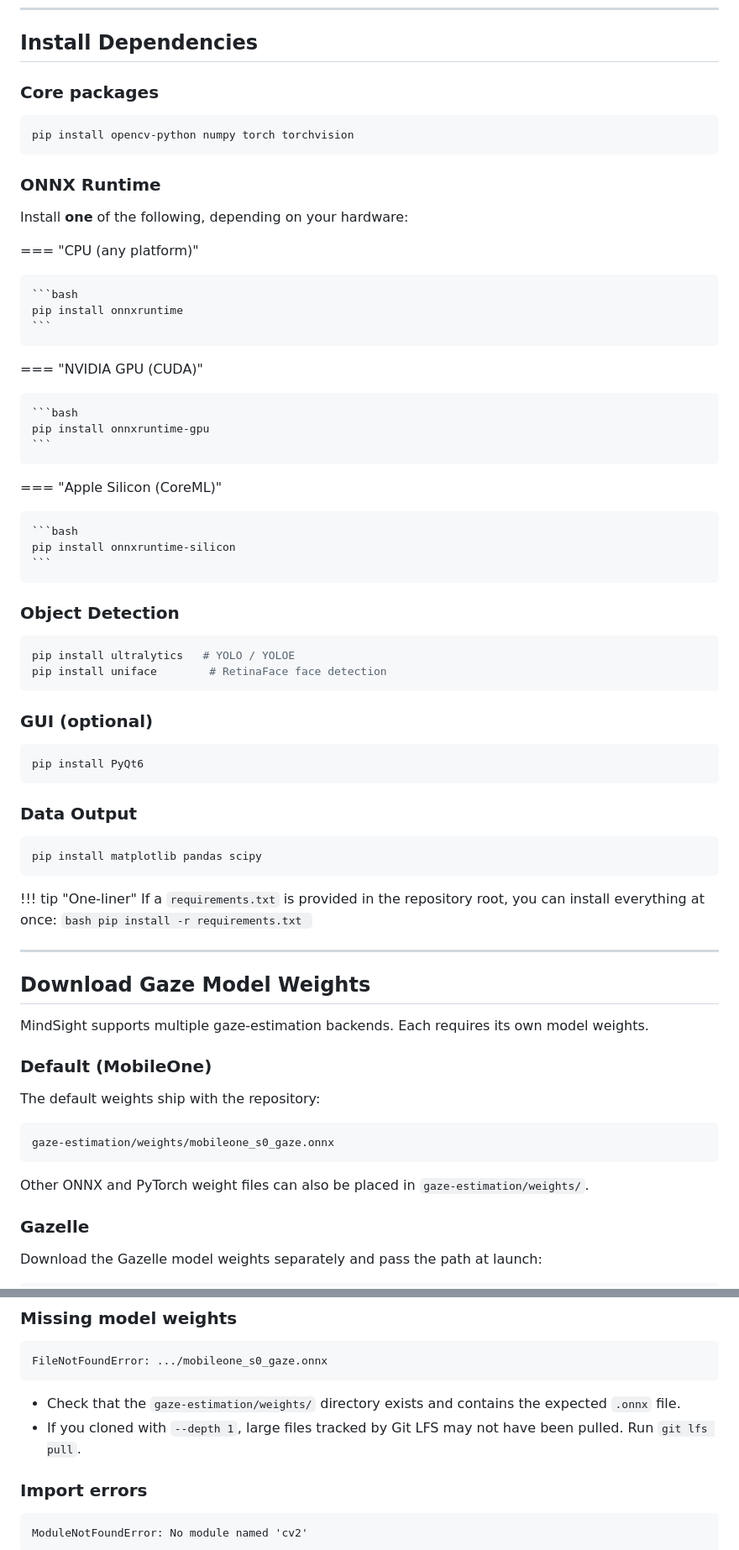
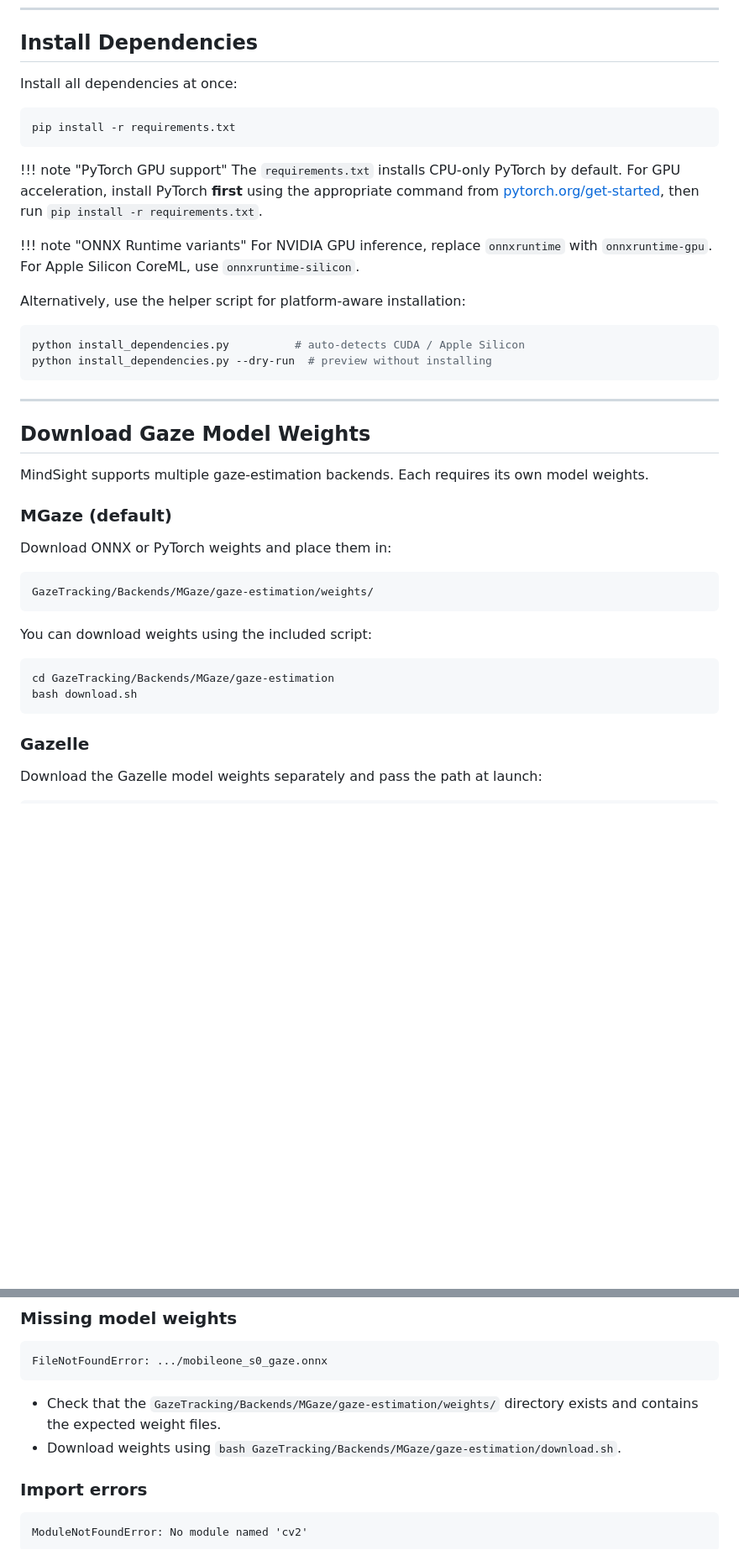
Before and after one commit to kylen-d/mindsight-docs, a Markdown page: getting-started/installation.md, 2 parts joined by grey strips. Shown at 84% size. Drawn GitHub-style; blank space fills up the shorter version.

Commit message:
Fix CI and rewrite requirements.txt for cross-platform compatibility
Replace pip-freeze requirements.txt (pinned to macOS/Python 3.12 with
embedded gaze-est venv packages) with a clean requirements.txt listing
only direct MindSight dependencies with minimum version bounds. Remove
packages not actually imported (scipy, polars, networkx, sympy, rich,
typer, requests, huggingface_hub, mediapipe, scikit-image). Add missing
unigaze dependency.

Fix CI lint: update ruff config to exclude upstream third-party code
(MGaze gaze-estimation, Gazelle), ignore pre-existing code style
patterns, fix unused variables, and fix trailing whitespace. CI test
job now installs minimal deps (numpy, pyyaml, pytest) instead of full
requirements.txt.

Update installation docs to reference requirements.txt as primary
install method, correct MGaze weight paths to GazeTracking/Backends/,
and remove outdated manual package-by-package instructions.

````diff
--- a/getting-started/installation.md
+++ b/getting-started/installation.md
@@ -44,58 +44,24 @@ cd MindSight
 
 ## Install Dependencies
 
-### Core packages
+Install all dependencies at once:
 
 ```bash
-pip install opencv-python numpy torch torchvision
+pip install -r requirements.txt
 ```
 
-### ONNX Runtime
+!!! note "PyTorch GPU support"
+    The `requirements.txt` installs CPU-only PyTorch by default. For GPU acceleration, install PyTorch **first** using the appropriate command from [pytorch.org/get-started](https://pytorch.org/get-started/locally/), then run `pip install -r requirements.txt`.
 
-Install **one** of the following, depending on your hardware:
+!!! note "ONNX Runtime variants"
+    For NVIDIA GPU inference, replace `onnxruntime` with `onnxruntime-gpu`. For Apple Silicon CoreML, use `onnxruntime-silicon`.
 
-=== "CPU (any platform)"
-
-    ```bash
-    pip install onnxruntime
-    ```
-
-=== "NVIDIA GPU (CUDA)"
-
-    ```bash
-    pip install onnxruntime-gpu
-    ```
-
-=== "Apple Silicon (CoreML)"
-
-    ```bash
-    pip install onnxruntime-silicon
-    ```
-
-### Object Detection
+Alternatively, use the helper script for platform-aware installation:
 
 ```bash
-pip install ultralytics   # YOLO / YOLOE
-pip install uniface        # RetinaFace face detection
+python install_dependencies.py          # auto-detects CUDA / Apple Silicon
+python install_dependencies.py --dry-run  # preview without installing
 ```
-
-### GUI (optional)
-
-```bash
-pip install PyQt6
-```
-
-### Data Output
-
-```bash
-pip install matplotlib pandas scipy
-```
-
-!!! tip "One-liner"
-    If a `requirements.txt` is provided in the repository root, you can install everything at once:
-    ```bash
-    pip install -r requirements.txt
-    ```
 
 ---
 
@@ -103,15 +69,20 @@ pip install matplotlib pandas scipy
 
 MindSight supports multiple gaze-estimation backends. Each requires its own model weights.
 
-### Default (MobileOne)
+### MGaze (default)
 
-The default weights ship with the repository:
+Download ONNX or PyTorch weights and place them in:
 
 ```
-gaze-estimation/weights/mobileone_s0_gaze.onnx
+GazeTracking/Backends/MGaze/gaze-estimation/weights/
 ```
 
-Other ONNX and PyTorch weight files can also be placed in `gaze-estimation/weights/`.
+You can download weights using the included script:
+
+```bash
+cd GazeTracking/Backends/MGaze/gaze-estimation
+bash download.sh
+```
 
 ### Gazelle
 
@@ -176,8 +149,8 @@ RuntimeError: CUDA not available
 FileNotFoundError: .../mobileone_s0_gaze.onnx
 ```
 
-- Check that the `gaze-estimation/weights/` directory exists and contains the expected `.onnx` file.
-- If you cloned with `--depth 1`, large files tracked by Git LFS may not have been pulled. Run `git lfs pull`.
+- Check that the `GazeTracking/Backends/MGaze/gaze-estimation/weights/` directory exists and contains the expected weight files.
+- Download weights using `bash GazeTracking/Backends/MGaze/gaze-estimation/download.sh`.
 
 ### Import errors
 
````
Also changed, not shown: other parts of getting-started/installation.md (+3 -1 lines).
